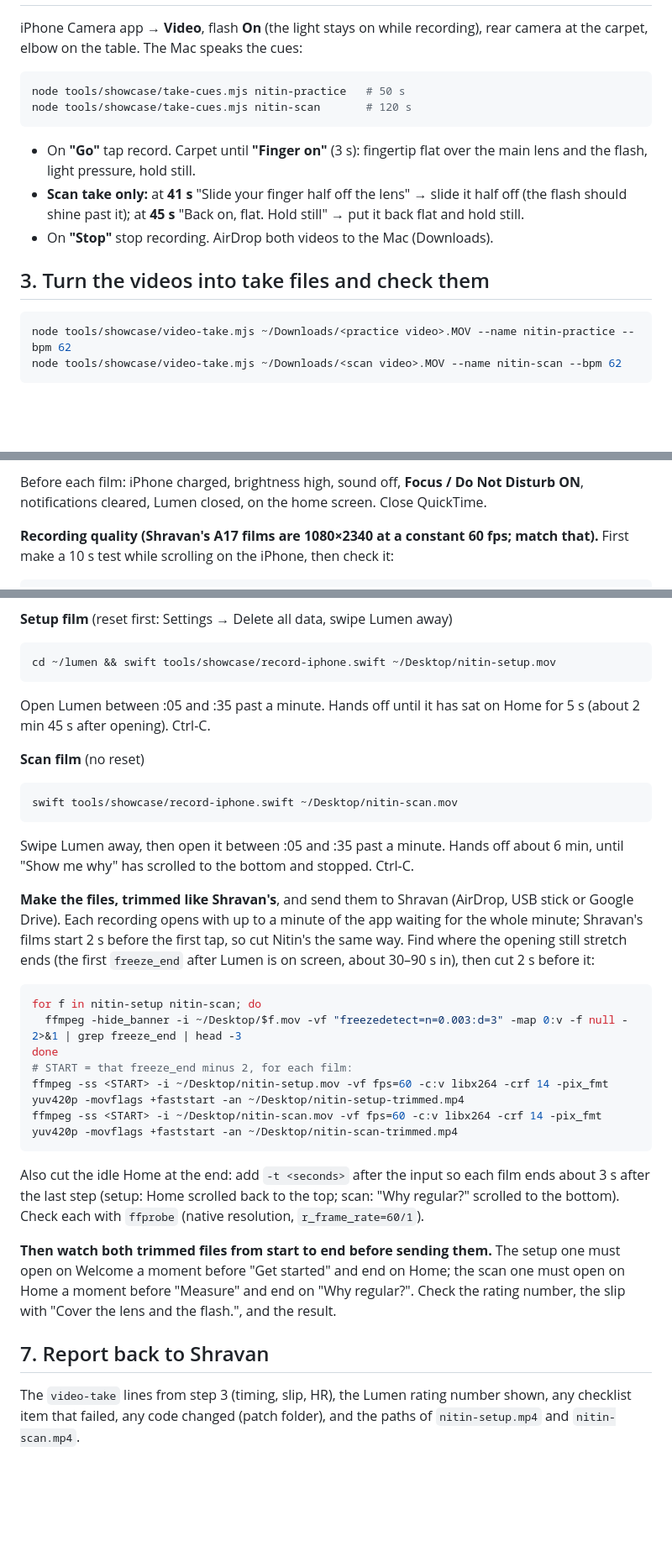
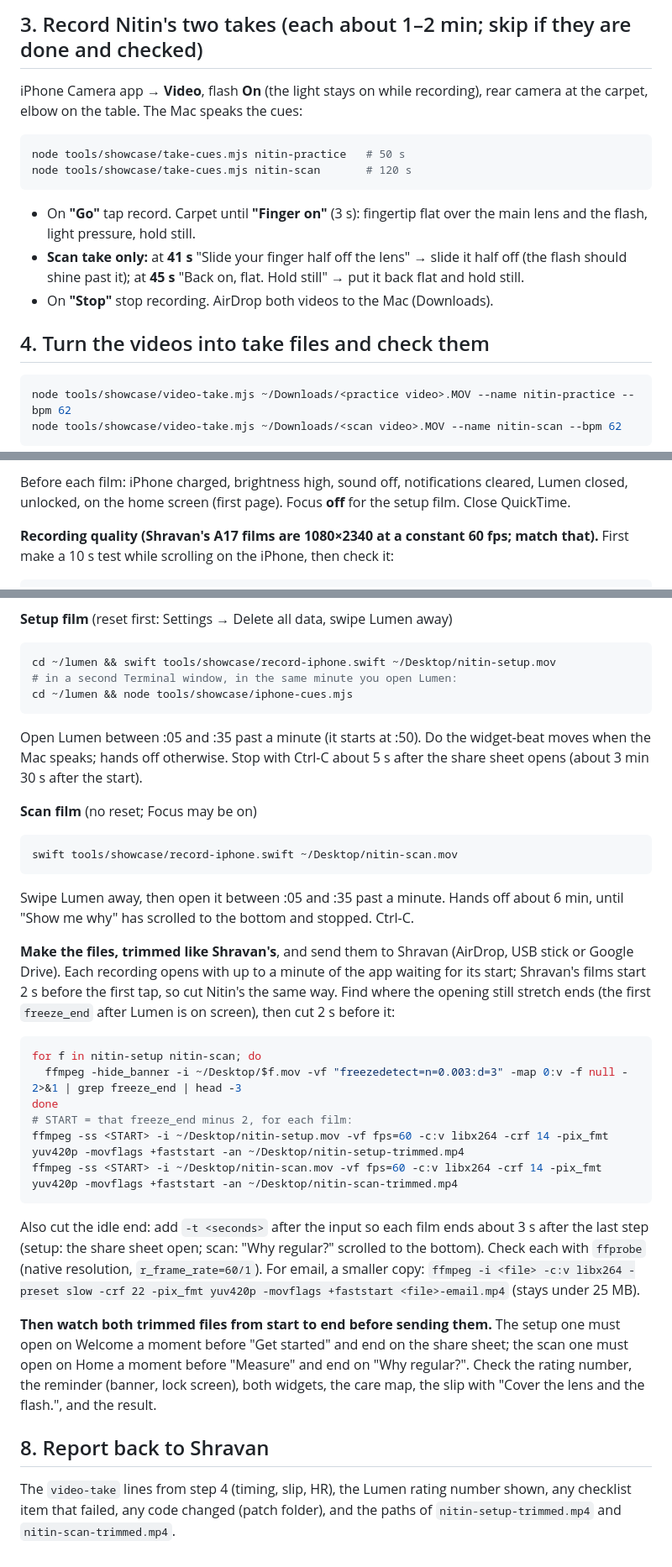
Before and after one commit to shravanvasa2009/lumen-dev, a Markdown page: tools/showcase/IPHONE-FILMING.md, 3 parts joined by grey strips. Shown at 84% size. Rendered like a GitHub page; blank space fills up the shorter version.

````diff
--- a/tools/showcase/IPHONE-FILMING.md
+++ b/tools/showcase/IPHONE-FILMING.md
@@ -40,3 +63,4 @@ npm ci
+## 3. Record Nitin's two takes (each about 1–2 min; skip if they are done and checked)
 
 iPhone Camera app → **Video**, flash **On** (the light stays on while recording), rear camera at the carpet,
 elbow on the table. The Mac speaks the cues:
@@ -52,7 +76,7 @@ node tools/showcase/take-cues.mjs nitin-scan       # 120 s
   shine past it); at **45 s** "Back on, flat. Hold still" → put it back flat and hold still.
 - On **"Stop"** stop recording. AirDrop both videos to the Mac (Downloads).
 
-## 3. Turn the videos into take files and check them
+## 4. Turn the videos into take files and check them
 
 ```sh
 node tools/showcase/video-take.mjs ~/Downloads/<practice video>.MOV --name nitin-practice --bpm 62
@@ -106,6 +156,6 @@ On A17 these went wrong before they were fixed; check each one on the iPhone:
 
-Before each film: iPhone charged, brightness high, sound off, **Focus / Do Not Disturb ON**, notifications
-cleared, Lumen closed, on the home screen. Close QuickTime.
+Before each film: iPhone charged, brightness high, sound off, notifications cleared, Lumen closed, unlocked, on the
+home screen (first page). Focus **off** for the setup film. Close QuickTime.
 
 **Recording quality (Shravan's A17 films are 1080×2340 at a constant 60 fps; match that).** First make a 10 s test
 while scrolling on the iPhone, then check it:
@@ -126,12 +176,14 @@ again. Keep that change on the local branch and include it in the patch for Shra
 
 ```sh
 cd ~/lumen && swift tools/showcase/record-iphone.swift ~/Desktop/nitin-setup.mov
+# in a second Terminal window, in the same minute you open Lumen:
+cd ~/lumen && node tools/showcase/iphone-cues.mjs
 ```
 
-Open Lumen between :05 and :35 past a minute. Hands off until it has sat on Home for 5 s (about 2 min 45 s after
-opening). Ctrl-C.
+Open Lumen between :05 and :35 past a minute (it starts at :50). Do the widget-beat moves when the Mac speaks; hands
+off otherwise. Stop with Ctrl-C about 5 s after the share sheet opens (about 3 min 30 s after the start).
 
-**Scan film** (no reset)
+**Scan film** (no reset; Focus may be on)
 
 ```sh
 swift tools/showcase/record-iphone.swift ~/Desktop/nitin-scan.mov
@@ -141,9 +193,9 @@ Swipe Lumen away, then open it between :05 and :35 past a minute. Hands off abou
 scrolled to the bottom and stopped. Ctrl-C.
 
 **Make the files, trimmed like Shravan's**, and send them to Shravan (AirDrop, USB stick or Google Drive). Each
-recording opens with up to a minute of the app waiting for the whole minute; Shravan's films start 2 s before the
-first tap, so cut Nitin's the same way. Find where the opening still stretch ends (the first `freeze_end` after
-Lumen is on screen, about 30–90 s in), then cut 2 s before it:
+recording opens with up to a minute of the app waiting for its start; Shravan's films start 2 s before the first
+tap, so cut Nitin's the same way. Find where the opening still stretch ends (the first `freeze_end` after Lumen is
+on screen), then cut 2 s before it:
 
 ```sh
 for f in nitin-setup nitin-scan; do
@@ -154,15 +206,17 @@ ffmpeg -ss <START> -i ~/Desktop/nitin-setup.mov -vf fps=60 -c:v libx264 -crf 14
 ffmpeg -ss <START> -i ~/Desktop/nitin-scan.mov -vf fps=60 -c:v libx264 -crf 14 -pix_fmt yuv420p -movflags +faststart -an ~/Desktop/nitin-scan-trimmed.mp4
 ```
 
-Also cut the idle Home at the end: add `-t <seconds>` after the input so each film ends about 3 s after the
-last step (setup: Home scrolled back to the top; scan: "Why regular?" scrolled to the bottom). Check each with
-`ffprobe` (native resolution, `r_frame_rate=60/1`).
+Also cut the idle end: add `-t <seconds>` after the input so each film ends about 3 s after the last step (setup:
+the share sheet open; scan: "Why regular?" scrolled to the bottom). Check each with `ffprobe` (native resolution,
+`r_frame_rate=60/1`). For email, a smaller copy: `ffmpeg -i <file> -c:v libx264 -preset slow -crf 22 -pix_fmt yuv420p
+-movflags +faststart <file>-email.mp4` (stays under 25 MB).
 
 **Then watch both trimmed files from start to end before sending them.** The setup one must open on Welcome a
-moment before "Get started" and end on Home; the scan one must open on Home a moment before "Measure" and end on
-"Why regular?". Check the rating number, the slip with "Cover the lens and the flash.", and the result.
+moment before "Get started" and end on the share sheet; the scan one must open on Home a moment before "Measure"
+and end on "Why regular?". Check the rating number, the reminder (banner, lock screen), both widgets, the care map,
+the slip with "Cover the lens and the flash.", and the result.
 
-## 7. Report back to Shravan
+## 8. Report back to Shravan
 
-The `video-take` lines from step 3 (timing, slip, HR), the Lumen rating number shown, any checklist item that
-failed, any code changed (patch folder), and the paths of `nitin-setup.mp4` and `nitin-scan.mp4`.
+The `video-take` lines from step 4 (timing, slip, HR), the Lumen rating number shown, any checklist item that
+failed, any code changed (patch folder), and the paths of `nitin-setup-trimmed.mp4` and `nitin-scan-trimmed.mp4`.
````
Also changed, not shown: other parts of tools/showcase/IPHONE-FILMING.md (+71 -22 lines).
